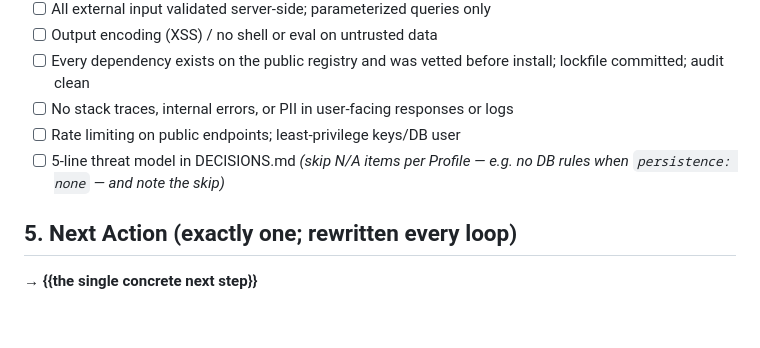
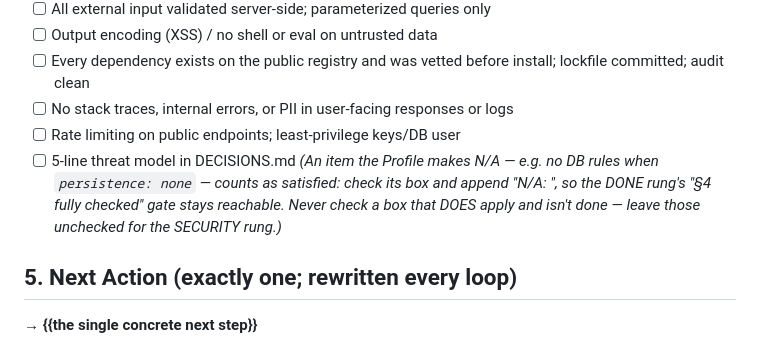
Before and after one commit to nikoslater/greenlight, a Markdown page: templates/CONTROL.md, the part around the change. GitHub-like rendering; blank space fills up the shorter version.

Commit message:
loop 19: N/A security-baseline items were left unchecked, making DONE's '§4 fully checked' gate unreachable

```diff
--- a/templates/CONTROL.md
+++ b/templates/CONTROL.md
@@ -82,7 +82,9 @@ failure, or major rollover. When it hits the threshold, status becomes STABLE.*
 - [ ] No stack traces, internal errors, or PII in user-facing responses or logs
 - [ ] Rate limiting on public endpoints; least-privilege keys/DB user
 - [ ] 5-line threat model in DECISIONS.md
-*(skip N/A items per Profile — e.g. no DB rules when `persistence: none` — and note the skip)*
+*(An item the Profile makes N/A — e.g. no DB rules when `persistence: none` — counts as satisfied:
+check its box and append "N/A: <why>", so the DONE rung's "§4 fully checked" gate stays reachable.
+Never check a box that DOES apply and isn't done — leave those unchecked for the SECURITY rung.)*
 
 ## 5. Next Action (exactly one; rewritten every loop)
 **→ {{the single concrete next step}}**
```
Also changed, not shown: .selfloop/IMPROVEMENTS.md (+1 -0 lines).
